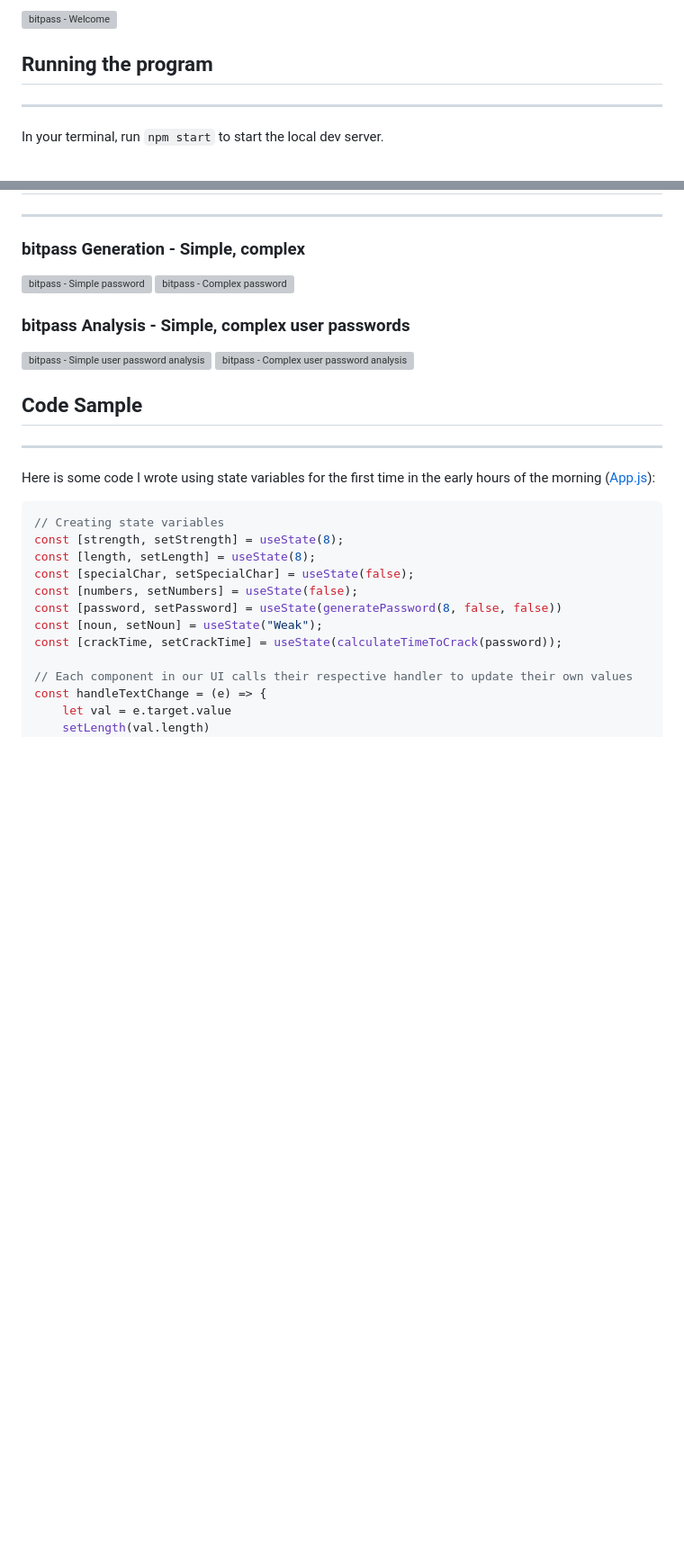
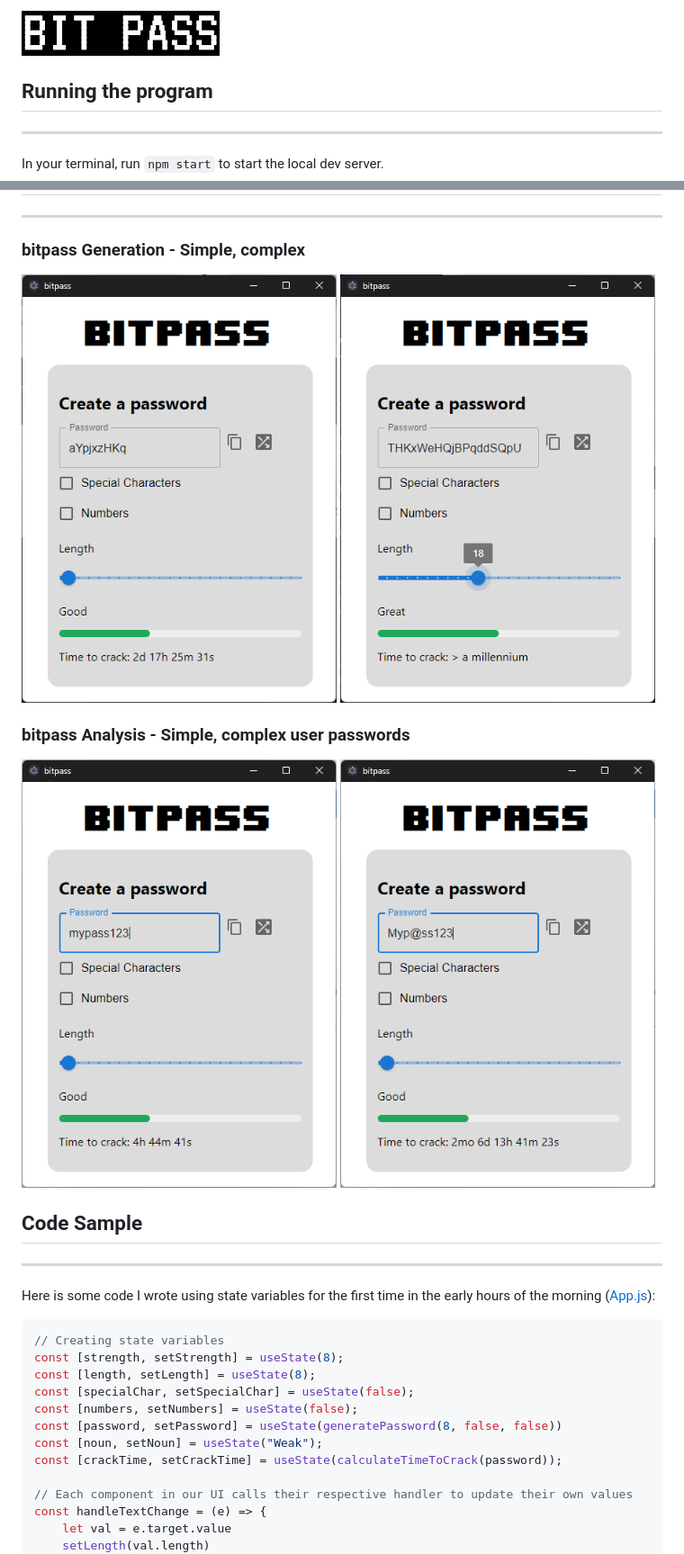
Before and after one commit to lucasadilla/BITPASS, a Markdown page: README.md, 2 parts joined by grey strips. Shown: that part at 90% size. Rendered like a GitHub page; blank space fills up the shorter version; grey boxes are pictures that could not be loaded.

```diff
--- a/README.md
+++ b/README.md
@@ -1,6 +1,6 @@
 
 <a href="https://devpost.com/software/bit-pass">
-  <img src="img/bitpass_title.png" alt="bitpass - Welcome" width="220">
+  <img src="bitpass_title.png" alt="bitpass - Welcome" width="220">
 </a>
 
 ## Running the program
@@ -89,14 +89,14 @@ the user to learn about the strengths, weaknesses, and improvements they can mak
 ---
 ### bitpass Generation - Simple, complex
 <a href="https://devpost.com/software/bit-pass" target="_blank">
-  <img width="350px" src="img/simple_gen.png" alt="bitpass - Simple password">
-  <img width="350px" src="img/complex_gen.png" alt="bitpass - Complex password">
+  <img width="350px" src="simple_gen.png" alt="bitpass - Simple password">
+  <img width="350px" src="complex_gen.png" alt="bitpass - Complex password">
 </a>
 
 ### bitpass Analysis - Simple, complex user passwords
 <a href="https://devpost.com/software/bit-pass" target="_blank">
-  <img width="350px" src="img/simple_ana.png" alt="bitpass - Simple user password analysis">
-  <img  width="350px" src="img/complex_ana.png" alt="bitpass - Complex user password analysis">
+  <img width="350px" src="simple_ana.png" alt="bitpass - Simple user password analysis">
+  <img  width="350px" src="complex_ana.png" alt="bitpass - Complex user password analysis">
 </a>
 
 
```
